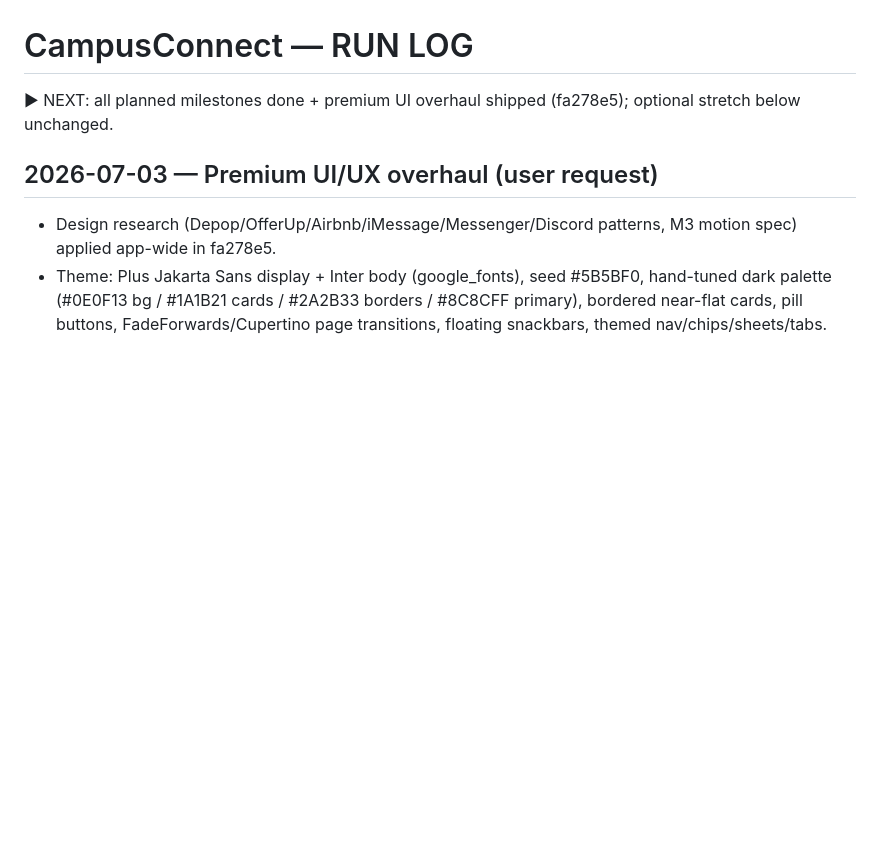
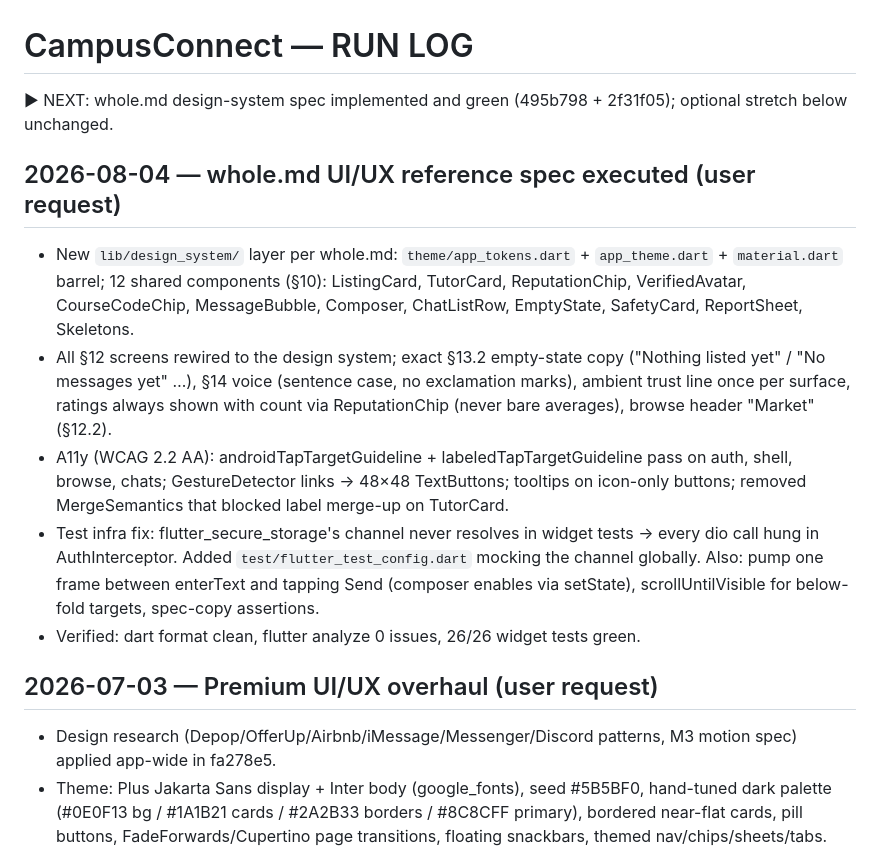
Before and after one commit to MohamedMohamady125/campusapp, a Markdown page: docs/RUN_LOG.md, the part around the change. GitHub-like rendering; blank space fills up the shorter version.

Commit message:
docs: log whole.md design-system execution in RUN_LOG

```diff
--- a/docs/RUN_LOG.md
+++ b/docs/RUN_LOG.md
@@ -1,6 +1,14 @@
 # CampusConnect — RUN LOG
 
-▶ NEXT: all planned milestones done + premium UI overhaul shipped (fa278e5); optional stretch below unchanged.
+▶ NEXT: whole.md design-system spec implemented and green (495b798 + 2f31f05); optional stretch below unchanged.
+
+## 2026-08-04 — whole.md UI/UX reference spec executed (user request)
+
+- New `lib/design_system/` layer per whole.md: `theme/app_tokens.dart` + `app_theme.dart` + `material.dart` barrel; 12 shared components (§10): ListingCard, TutorCard, ReputationChip, VerifiedAvatar, CourseCodeChip, MessageBubble, Composer, ChatListRow, EmptyState, SafetyCard, ReportSheet, Skeletons.
+- All §12 screens rewired to the design system; exact §13.2 empty-state copy ("Nothing listed yet" / "No messages yet" …), §14 voice (sentence case, no exclamation marks), ambient trust line once per surface, ratings always shown with count via ReputationChip (never bare averages), browse header "Market" (§12.2).
+- A11y (WCAG 2.2 AA): androidTapTargetGuideline + labeledTapTargetGuideline pass on auth, shell, browse, chats; GestureDetector links → 48×48 TextButtons; tooltips on icon-only buttons; removed MergeSemantics that blocked label merge-up on TutorCard.
+- Test infra fix: flutter_secure_storage's channel never resolves in widget tests → every dio call hung in AuthInterceptor. Added `test/flutter_test_config.dart` mocking the channel globally. Also: pump one frame between enterText and tapping Send (composer enables via setState), scrollUntilVisible for below-fold targets, spec-copy assertions.
+- Verified: dart format clean, flutter analyze 0 issues, 26/26 widget tests green.
 
 ## 2026-07-03 — Premium UI/UX overhaul (user request)
 
```
